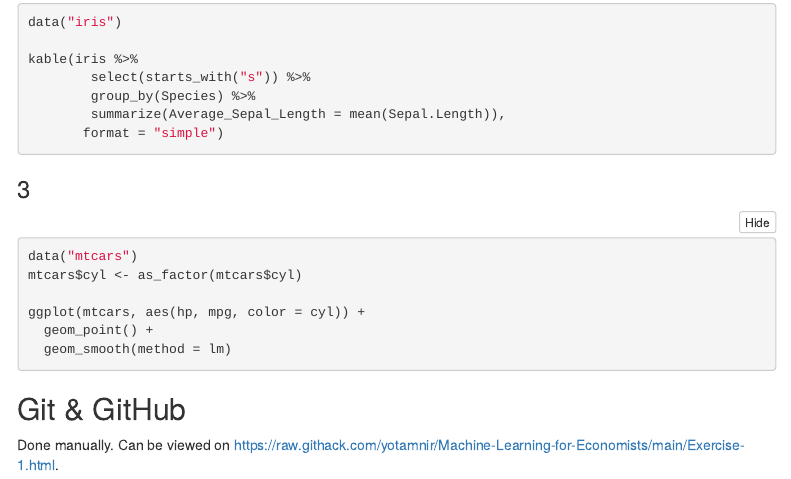
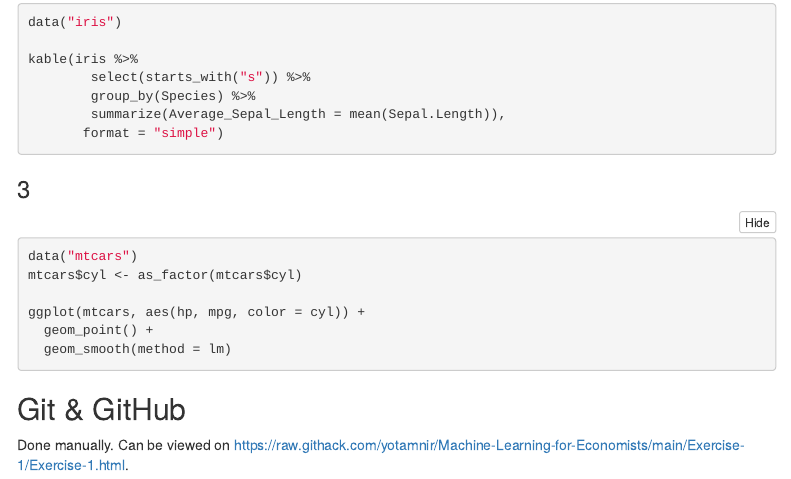
Before and after one commit to yotamnir/Machine-Learning-for-Economists, an R Markdown document (Exercise-1/Exercise-1.Rmd): the page in a window 1100 px wide, from 820 px down. Rendered offline with R 4.5, knitr and Pandoc, with nearby package versions; the code chunks are not run, so their results and figures are left out; menus at the side of the page are left out.

Commit message:
Updating URL and trying to increase margins (doesn't seem to have worked)

````diff
--- a/Exercise-1/Exercise-1.Rmd
+++ b/Exercise-1/Exercise-1.Rmd
@@ -5,6 +5,7 @@ output:
     toc: yes
     toc_float: yes
     code_folding: show
+geometry: "margin=3cm"
 ---
 
 ```{r setup, include=FALSE}
@@ -55,4 +56,4 @@ ggplot(mtcars, aes(hp, mpg, color = cyl)) +
 
 
 ## Git & GitHub
-Done manually. Can be viewed on <https://raw.githack.com/yotamnir/Machine-Learning-for-Economists/main/Exercise-1.html>.
+Done manually. Can be viewed on <https://raw.githack.com/yotamnir/Machine-Learning-for-Economists/main/Exercise-1/Exercise-1.html>.
````
Also changed, not shown: Exercise-1/Exercise-1.html.
